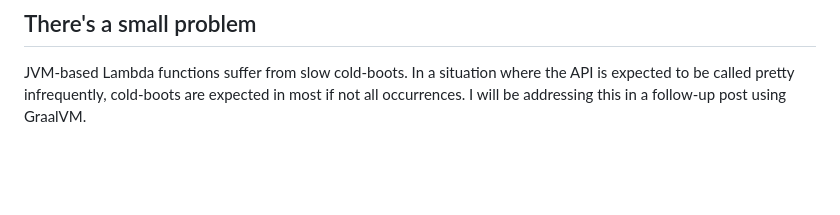
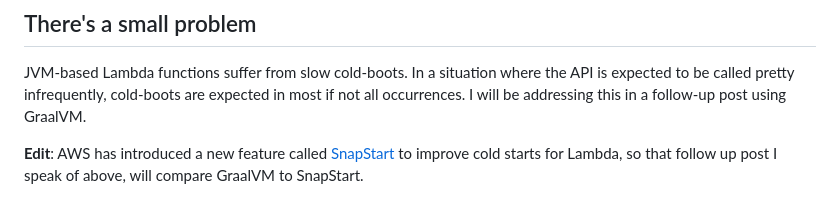
Before and after one commit to mattmurr/sociallyinept.dev, a Markdown page: site/posts/serverless-kotlin.md, the part around the change. Rendered like a GitHub page; blank space fills up the shorter version.

```diff
--- a/site/posts/serverless-kotlin.md
+++ b/site/posts/serverless-kotlin.md
@@ -495,3 +495,7 @@ JVM-based Lambda functions suffer from slow cold-boots. In a situation where the
 API is expected to be called pretty infrequently, cold-boots are expected in
 most if not all occurrences. I will be addressing this in a follow-up post using
 GraalVM.
+
+**Edit**: AWS has introduced a new feature called
+[SnapStart](https://aws.amazon.com/blogs/compute/reducing-java-cold-starts-on-aws-lambda-functions-with-snapstart/)
+to improve cold starts for Lambda, so that follow up post I speak of above, will compare GraalVM to SnapStart.
```
